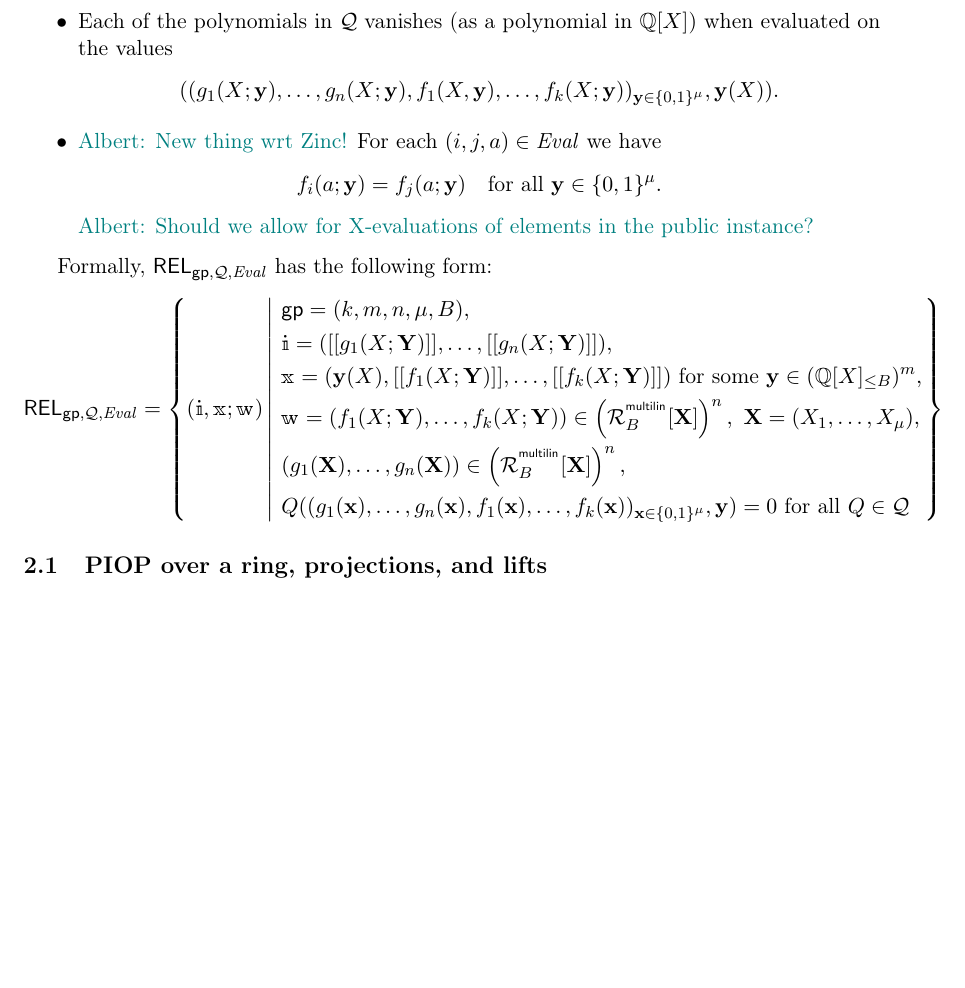
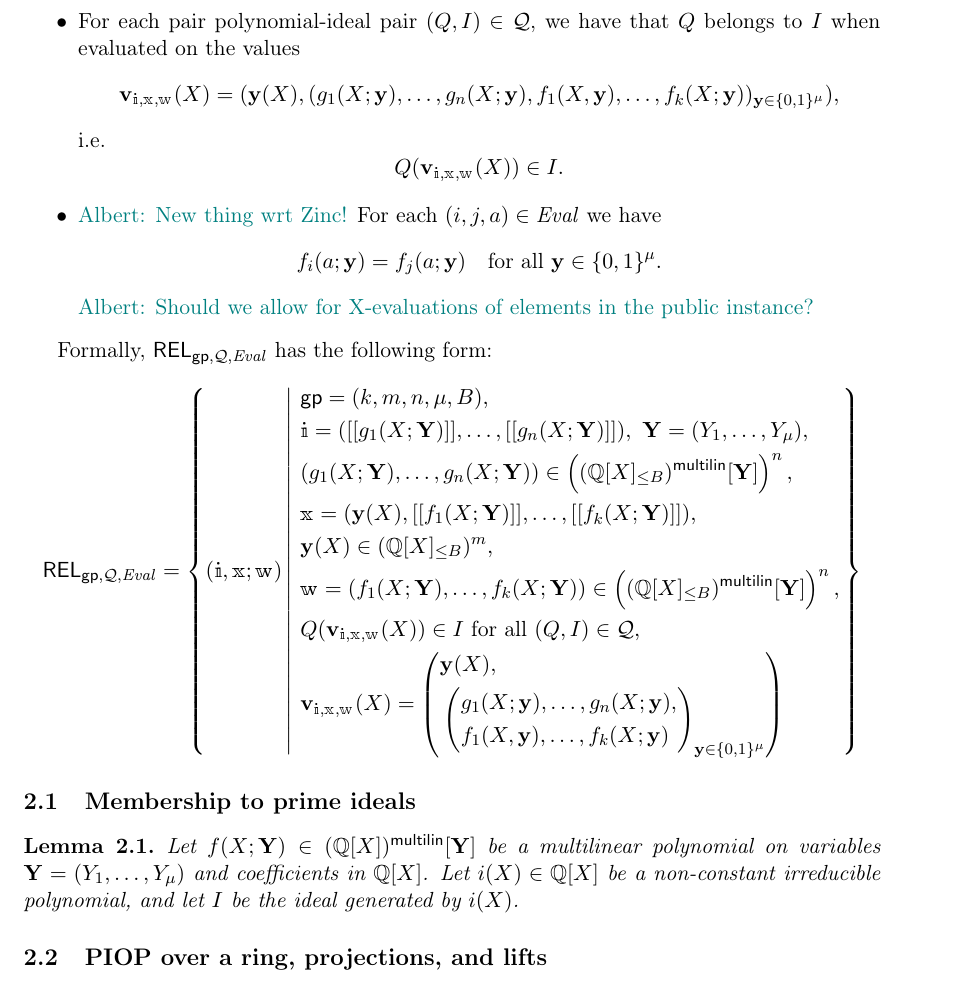
Before and after one commit to arantxazapico/zincplus, a LaTeX paper (main.tex): part of page 3 of 9 before the commit and part of page 3 of 10 after it, cut at the place of the change, the shorter picture padded with empty space. Compiled offline with pdfLaTeX.

Commit message:
Updates from Overleaf

```diff
--- a/main.tex
+++ b/main.tex
@@ -134,7 +135,11 @@ Let $\cQ$ be a set of polynomials with coefficients in $\QQ[X]$ (possibly multiv
 	 \item $\cQ$ is a set of polynomials with coefficients in $\QQ[X]$, each on $(n+ k)\cdot 2^\mu + m$ variables.
 	\item $\wit$ is a vector consisting of $k$ multilinear polynomials $f_1(X;\YY),\ldots, f_k(X;\YY)$ from $\mainQpolyring^{\multilin}[\YY]$. %and the multilinear polynomials $g_1,\ldots, g_n\in \R_B^\multilin[\XX]$.
 	\item $\inp=(\zz(X), \oracle{f_1(X;\YY)}, \ldots, \oracle{f_k(X;\YY))})$, where $\zz\in \mainQpolyring^m$.
-	\item Each of the polynomials in $\cQ$ vanishes (as a polynomial in $\QQ[X]$) when evaluated on the values $$((g_1(X;\yy),\ldots, g_n(X;\yy), f_1(X,\yy),\ldots, f_k(X;\yy))_{\yy\in \BB^\mu}, \yy(X)).$$
+	\item For each pair polynomial-ideal pair $(Q,I)\in \cQ$, we have that $Q$ belongs to $I$  when evaluated on the values $$\vv_{\idx, \inp,\wit}(X)=(\yy(X), (g_1(X;\yy),\ldots, g_n(X;\yy), f_1(X,\yy),\ldots, f_k(X;\yy))_{\yy\in \BB^\mu}),$$
+    i.e.
+    $$
+    Q(\vv_{\idx, \inp,\wit}(X)) \in I.
+    $$
     \item \albert{New thing wrt Zinc!} For each $(i,j,a)\in \evalconstraints$ we have
     %
     $$
@@ -149,14 +154,21 @@ Let $\cQ$ be a set of polynomials with coefficients in $\QQ[X]$ (possibly multiv
     \begin{aligned}
     \REL_{\gparams,\cQ,\evalconstraints} = \left\{ (\idx, \inp ; \wit) \left| \ \begin{aligned}
     & \gparams=(k,m,n,\mu, B),  \\
-    & \idx = ( \oracle{g_1(X;\YY)},\ldots, \oracle{g_n(X;\YY)}), \\
-    & \inp =(\yy(X), \oracle{f_1(X;\YY)}, \ldots, \oracle{f_k(X;\YY)}) \text{ for some } \yy\in \mainQpolyring^{m},\\
-        &\wit = (f_1(X;\YY), \ldots, f_k(X;\YY)) \in \left(\R_B^{^{\multilin}}[\XX]\right)^{n},    \ \XX=(X_1,\ldots, X_\mu),\\
-        &(g_1(\XX),\dots,g_n(\XX))\in \left(\R_B^{^{\multilin}}[\XX]\right)^{n},\\
-        &Q((g_1(\xx),\ldots, g_n(\xx), f_1(\xx),\ldots, f_k(\xx))_{\xx\in \BB^\mu}, \yy) =0  \text{ for all } Q\in \cQ
+    & \idx = ( \oracle{g_1(X;\YY)},\ldots, \oracle{g_n(X;\YY)}), \ \YY=(Y_1,\ldots, Y_\mu), \\
+            &(g_1(X;\YY),\dots,g_n(X;\YY))\in \left(\mainQpolyringmultilin[\YY]\right)^{n},\\
+    & \inp =(\yy(X), \oracle{f_1(X;\YY)}, \ldots, \oracle{f_k(X;\YY)}),\\ &\yy(X)\in \mainQpolyring^{m},\\
+        &\wit = (f_1(X;\YY), \ldots, f_k(X;\YY)) \in \left(\mainQpolyringmultilin[\YY]\right)^{n},\\
+        &Q(\vv_{\idx, \inp,\wit}(X)) \in I  \text{ for all } (Q,I)\in \cQ,\\
+        &\vv_{\idx, \inp,\wit}(X) = \left(\begin{aligned}&\yy(X),\\ &\left(\begin{aligned}&g_1(X;\yy),\ldots, g_n(X;\yy),\\ &f_1(X,\yy),\ldots, f_k(X;\yy)\end{aligned}\right)_{\yy\in \BB^\mu}\end{aligned}\right)
     \end{aligned} \right.\right\}
     \end{aligned}
     \end{equation*}
+
+    \subsection{Membership to prime ideals}
+
+    \begin{lemma}
+    Let $f(X;\YY) \in (\QQ[X])^{\multilin}[\YY]$ be a multilinear polynomial on variables $\YY= (Y_1,\ldots, Y_\mu)$ and coefficients in $\QQ[X]$. Let $i(X) \in \QQ[X]$ be a non-constant irreducible polynomial, and let $I$ be the ideal generated by $i(X)$.
+    \end{lemma}
 
     \subsection{PIOP over a ring, projections, and lifts}
 \albert{Section copied from Zinc for editing convenience. Will delete later.}
```
Also changed, not shown: main.tex (3 more changed lines).
